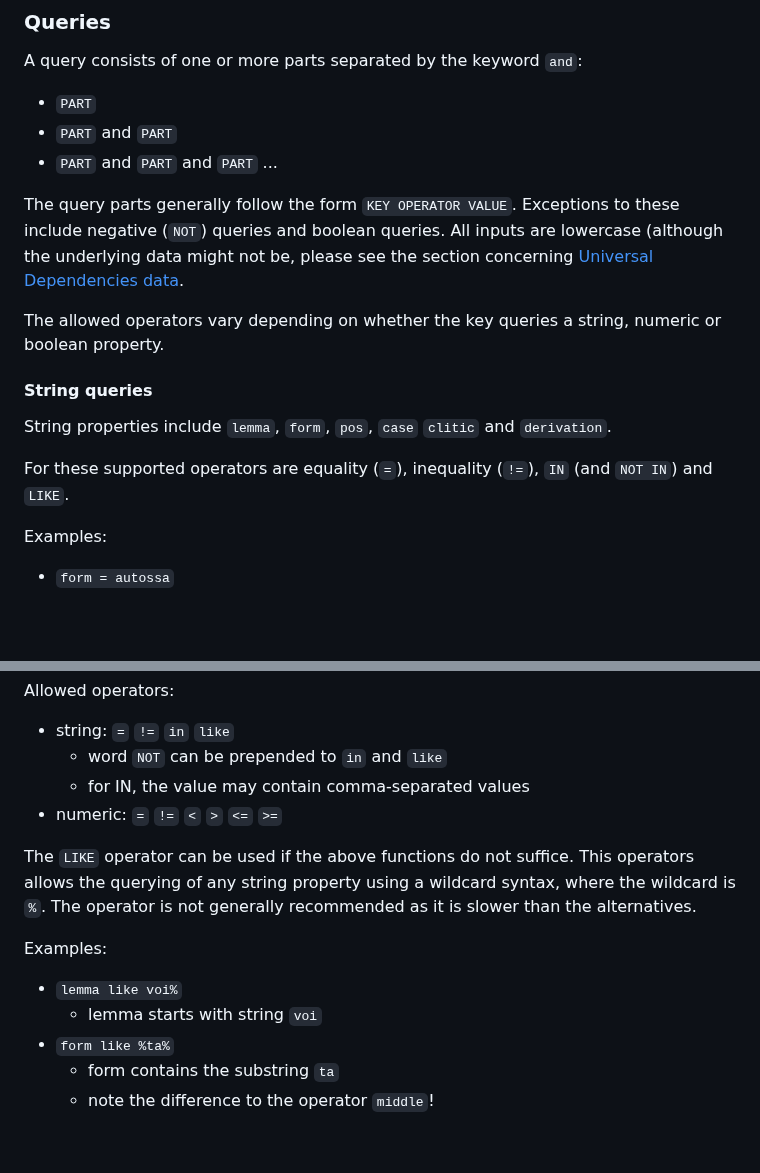
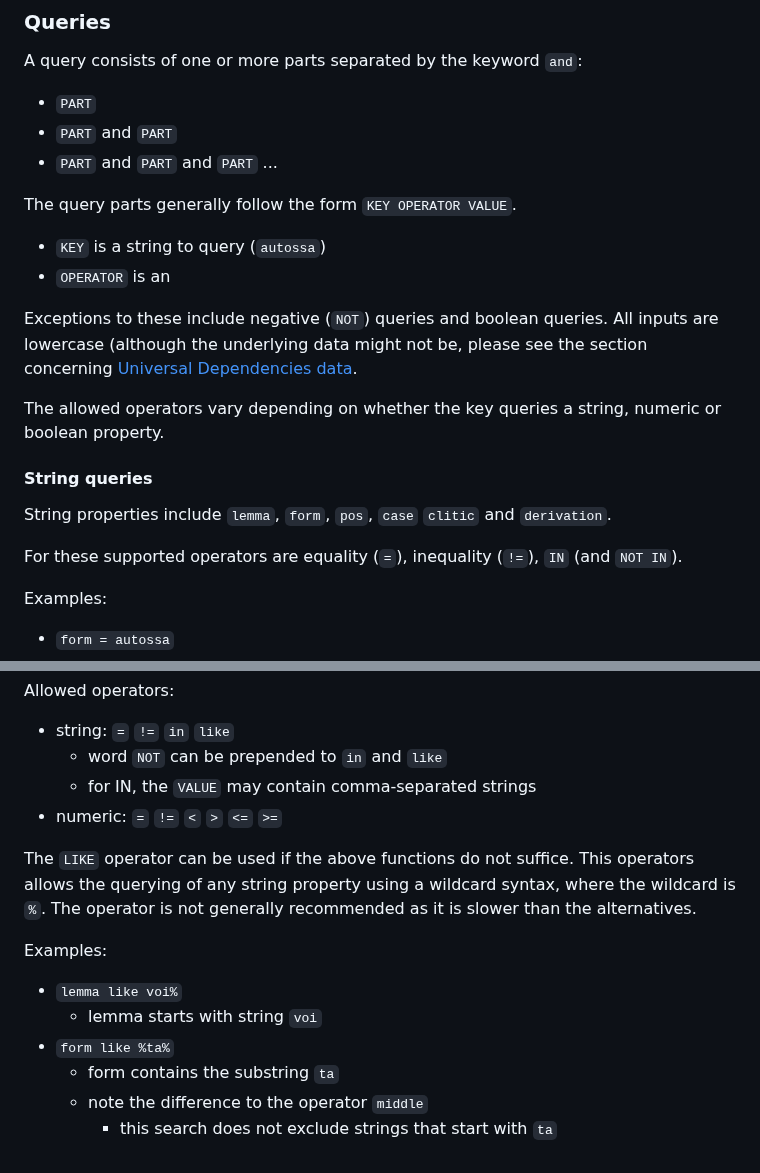
Before and after one commit to dustedmtl/lastu, a Markdown page: USAGE.md, 2 parts joined by grey strips. GitHub-like rendering; blank space fills up the shorter version.

```diff
--- a/USAGE.md
+++ b/USAGE.md
@@ -36,7 +36,11 @@ A query consists of one or more parts separated by the keyword `and`:
  - `PART` and `PART`
  - `PART` and `PART` and `PART` ...
 
-The query parts  generally follow the form `KEY OPERATOR VALUE`. Exceptions to these include negative (`NOT`) queries and boolean queries.
+The query parts  generally follow the form `KEY OPERATOR VALUE`.
+ - `KEY` is a string to query (`autossa`)
+ - `OPERATOR` is an
+
+Exceptions to these include negative (`NOT`) queries and boolean queries.
 All inputs are lowercase (although the underlying data might not be, please see the section concerning [Universal Dependencies data](#ud-data).
 
 The allowed operators vary depending on whether the key queries a string, numeric or boolean property.
@@ -45,7 +49,7 @@ The allowed operators vary depending on whether the key queries a string, numeri
 
 String properties include `lemma`, `form`, `pos`, `case` `clitic` and `derivation`.
 
-For these supported operators are equality (`=`), inequality (`!=`), `IN` (and `NOT IN`) and `LIKE`.
+For these supported operators are equality (`=`), inequality (`!=`), `IN` (and `NOT IN`).
 
 Examples:
  - `form = autossa`
@@ -164,7 +206,7 @@ Allowed keys:
 Allowed operators:
  - string: `=` `!=` `in` `like`
    - word `NOT` can be prepended to `in` and `like`
-   - for IN, the value may contain comma-separated values
+   - for IN, the `VALUE` may contain comma-separated strings
  - numeric: `=` `!=` `<` `>` `<=` `>=`
 
 The `LIKE` operator can be used if the above functions do not suffice.
@@ -176,4 +218,5 @@ Examples:
    - lemma starts with string `voi`
  - `form like %ta%`
    - form contains the substring `ta`
-   - note the difference to the operator `middle`!
+   - note the difference to the operator `middle`
+     - this search does not exclude strings that start with `ta`
```
Also changed, not shown: other parts of USAGE.md (+38 -0 lines).
